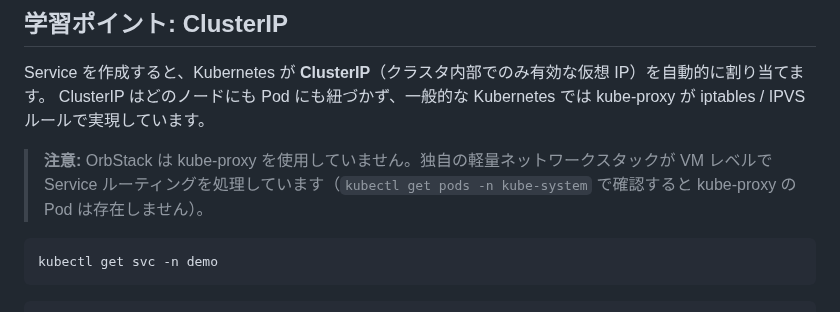
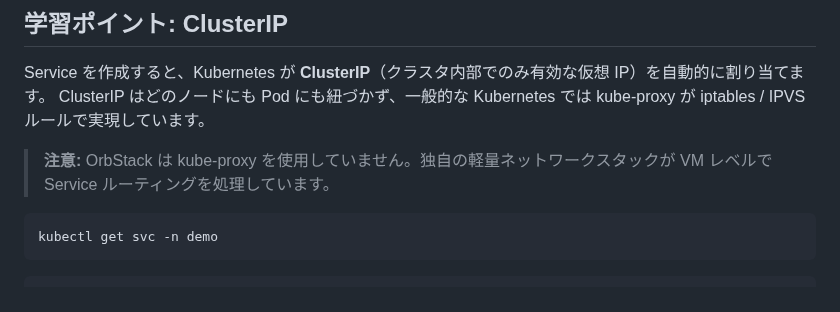
Before and after one commit to uraitakahito/hello-k8s, a Markdown page: README.md, the part around the change. Rendered like a GitHub page.

Commit message:
Remove redundant note about kube-proxy absence in OrbStack

````diff
--- a/README.md
+++ b/README.md
@@ -83,7 +83,7 @@ curl http://web-green.demo.svc.cluster.local:8080
 Service を作成すると、Kubernetes が **ClusterIP**（クラスタ内部でのみ有効な仮想 IP）を自動的に割り当てます。
 ClusterIP はどのノードにも Pod にも紐づかず、一般的な Kubernetes では kube-proxy が iptables / IPVS ルールで実現しています。
 
-> **注意:** OrbStack は kube-proxy を使用していません。独自の軽量ネットワークスタックが VM レベルで Service ルーティングを処理しています（`kubectl get pods -n kube-system` で確認すると kube-proxy の Pod は存在しません）。
+> **注意:** OrbStack は kube-proxy を使用していません。独自の軽量ネットワークスタックが VM レベルで Service ルーティングを処理しています。
 
 ```bash
 kubectl get svc -n demo
````
